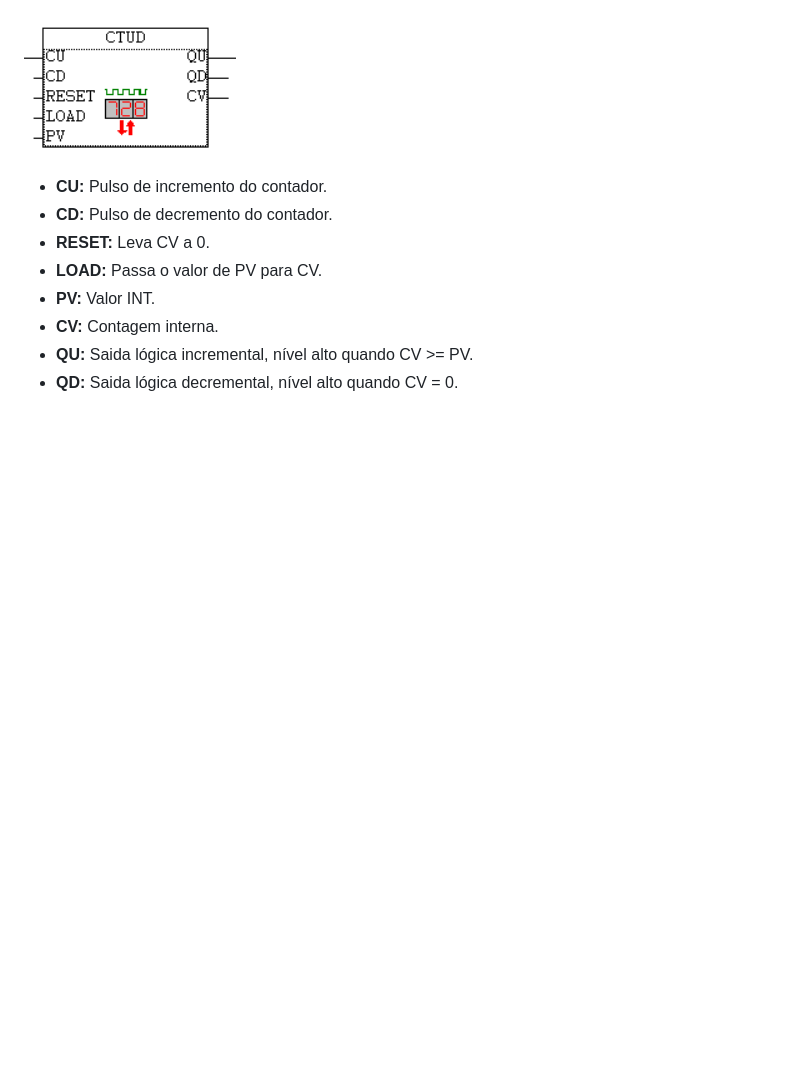
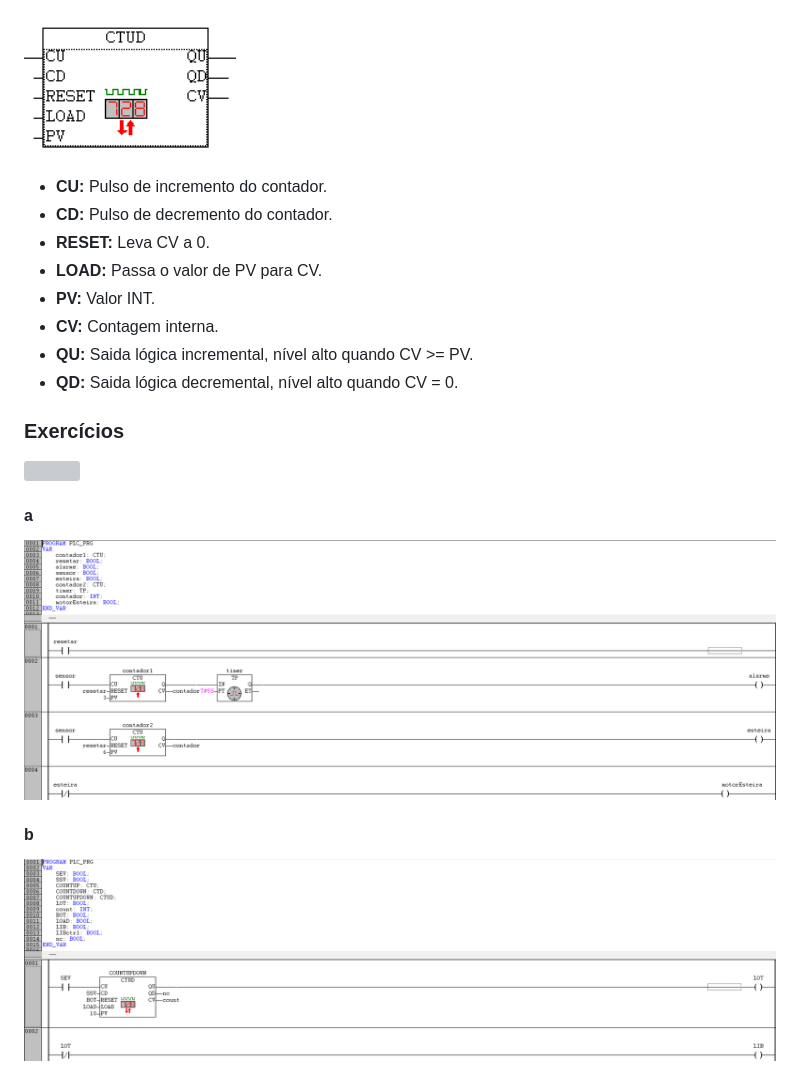
Before and after one commit to SlinkKnight/vicenzoMD, a Markdown page: Aula/Automação.md, the part around the change. Rendered like a GitHub page; pictures changed too: MEDIA/Pasted image 20260319090448.png (added), MEDIA/Pasted image 20260319090608.png (added); blank space fills up the shorter version; grey boxes are pictures that could not be loaded.

Commit message:
vault backup: 2026-03-19 09:06:17

```diff
--- a/Aula/Automação.md
+++ b/Aula/Automação.md
@@ -122,3 +122,14 @@
 * **CV:** Contagem interna.
 * **QU:** Saida lógica incremental, nível alto quando CV >= PV.
 * **QD:** Saida lógica decremental, nível alto quando CV = 0.
+
+### Exercícios
+
+![](../MEDIA/8%20-%20Exercícios%20Contadores%20e%20Temporizadores.pdf)
+
+#### a
+![](../MEDIA/Pasted%20image%2020260319090608.png)
+
+#### b
+
+![](../MEDIA/Pasted%20image%2020260319090448.png)
```
Also changed, not shown: MEDIA/Pasted image 20260319090423.png (added), 2 other files.
